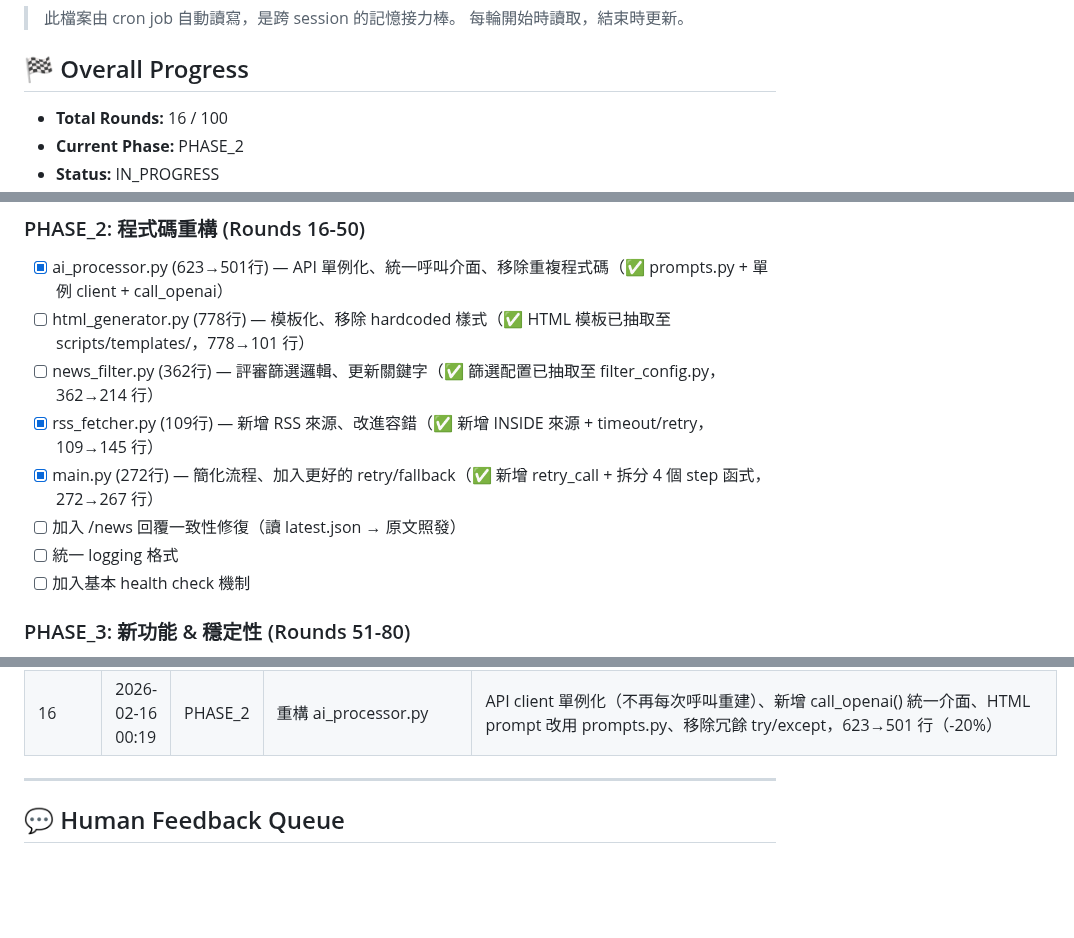
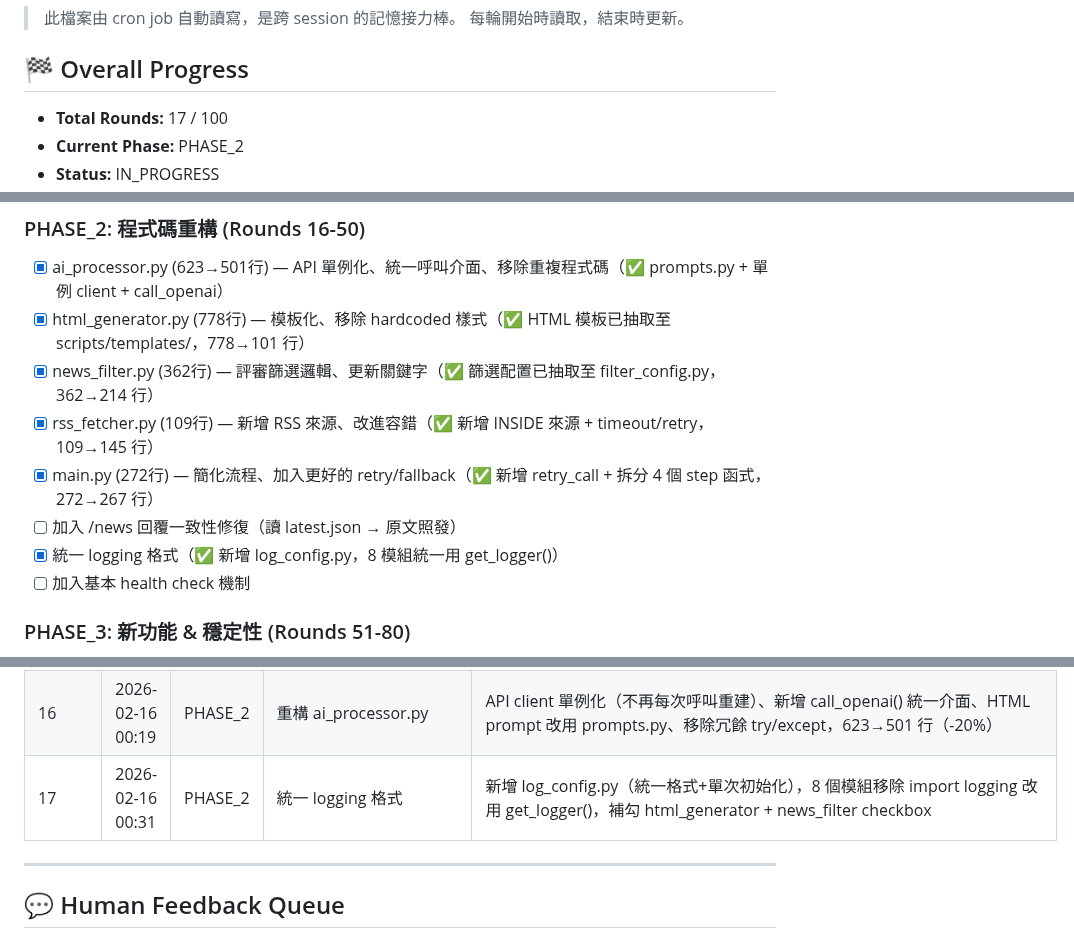
Before and after one commit to ThinkerCafe-tw/thinker-news, a Markdown page: REFACTOR_STATE.md, 3 parts joined by grey strips. Drawn GitHub-style; blank space fills up the shorter version.

Commit message:
Round 17: 更新重構狀態（統一 logging + 補勾 checkbox）

```diff
--- a/REFACTOR_STATE.md
+++ b/REFACTOR_STATE.md
@@ -5,6 +5,6 @@
 
 ## 🏁 Overall Progress
 
-- **Total Rounds:** 16 / 100
+- **Total Rounds:** 17 / 100
 - **Current Phase:** PHASE_2
 - **Status:** IN_PROGRESS
@@ -35,12 +35,12 @@
 
 ### PHASE_2: 程式碼重構 (Rounds 16-50)
 - [x] ai_processor.py (623→501行) — API 單例化、統一呼叫介面、移除重複程式碼（✅ prompts.py + 單例 client + call_openai）
-- [ ] html_generator.py (778行) — 模板化、移除 hardcoded 樣式（✅ HTML 模板已抽取至 scripts/templates/，778→101 行）
-- [ ] news_filter.py (362行) — 評審篩選邏輯、更新關鍵字（✅ 篩選配置已抽取至 filter_config.py，362→214 行）
+- [x] html_generator.py (778行) — 模板化、移除 hardcoded 樣式（✅ HTML 模板已抽取至 scripts/templates/，778→101 行）
+- [x] news_filter.py (362行) — 評審篩選邏輯、更新關鍵字（✅ 篩選配置已抽取至 filter_config.py，362→214 行）
 - [x] rss_fetcher.py (109行) — 新增 RSS 來源、改進容錯（✅ 新增 INSIDE 來源 + timeout/retry，109→145 行）
 - [x] main.py (272行) — 簡化流程、加入更好的 retry/fallback（✅ 新增 retry_call + 拆分 4 個 step 函式，272→267 行）
 - [ ] 加入 /news 回覆一致性修復（讀 latest.json → 原文照發）
-- [ ] 統一 logging 格式
+- [x] 統一 logging 格式（✅ 新增 log_config.py，8 模組統一用 get_logger()）
 - [ ] 加入基本 health check 機制
 
 ### PHASE_3: 新功能 & 穩定性 (Rounds 51-80)
@@ -85,6 +85,7 @@
 | 14 | 2026-02-15 23:59 | PHASE_2 | 重構 rss_fetcher.py | 新增 INSIDE 來源（修復 filter_config 孤兒）、urllib timeout 15s、retry 2 次、User-Agent header、失敗來源記錄，109→145 行 |
 | 15 | 2026-02-16 00:09 | PHASE_2 | 重構 main.py | 新增 retry_call() 通用重試、拆分 4 個 pipeline step 函式、簡化 exec_logger 整合，272→267 行 |
 | 16 | 2026-02-16 00:19 | PHASE_2 | 重構 ai_processor.py | API client 單例化（不再每次呼叫重建）、新增 call_openai() 統一介面、HTML prompt 改用 prompts.py、移除冗餘 try/except，623→501 行（-20%） |
+| 17 | 2026-02-16 00:31 | PHASE_2 | 統一 logging 格式 | 新增 log_config.py（統一格式+單次初始化），8 個模組移除 import logging 改用 get_logger()，補勾 html_generator + news_filter checkbox |
 
 ---
 
```
Also changed, not shown: other parts of REFACTOR_STATE.md (+1 -1 lines).
